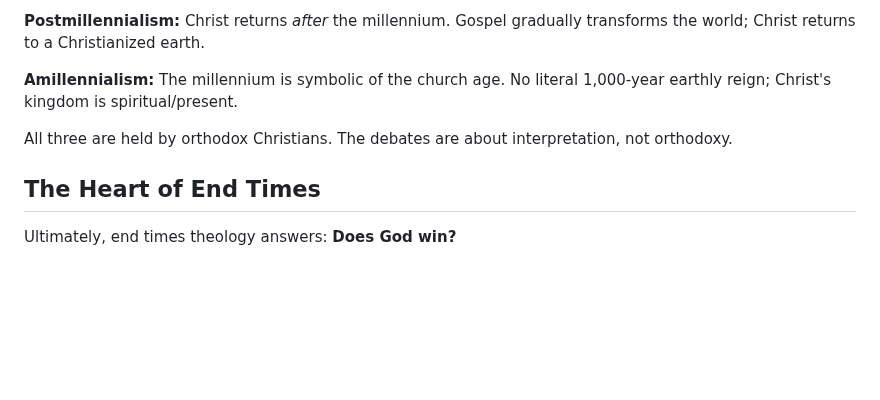
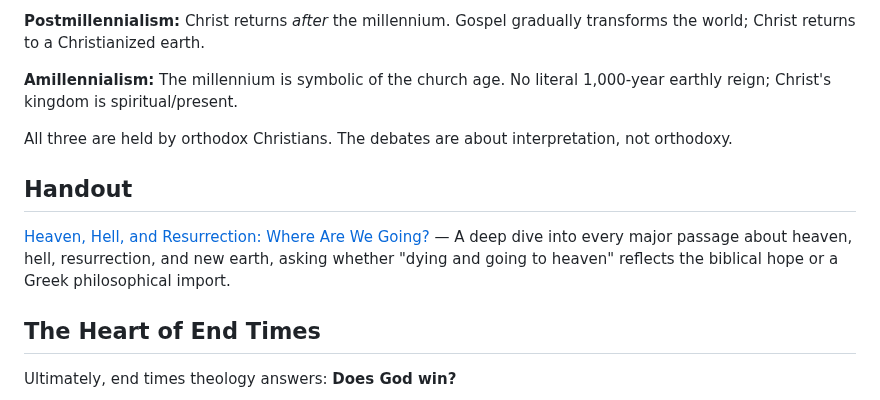
Before and after one commit to dpwhittaker/systematic-theology, a Markdown page: data/eschatology/eschatology.md, the part around the change. Drawn GitHub-style; blank space fills up the shorter version.

```diff
--- a/data/eschatology/eschatology.md
+++ b/data/eschatology/eschatology.md
@@ -98,6 +98,10 @@ Three major positions on Revelation 20's "thousand years":
 
 All three are held by orthodox Christians. The debates are about interpretation, not orthodoxy.
 
+## Handout
+
+[Heaven, Hell, and Resurrection: Where Are We Going?](#handouts/heaven-hell-resurrection.md 'Drill') — A deep dive into every major passage about heaven, hell, resurrection, and new earth, asking whether "dying and going to heaven" reflects the biblical hope or a Greek philosophical import.
+
 ## The Heart of End Times
 
 Ultimately, end times theology answers: **Does God win?**
```
Also changed, not shown: handouts/heaven-hell-resurrection.md (added, +539 -0 lines), output.md (+17 -0 lines).
